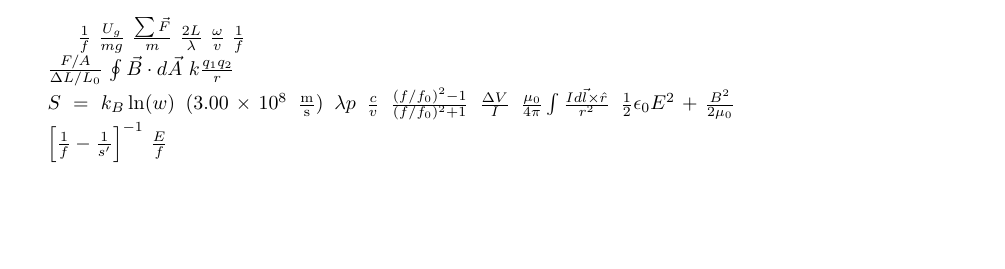
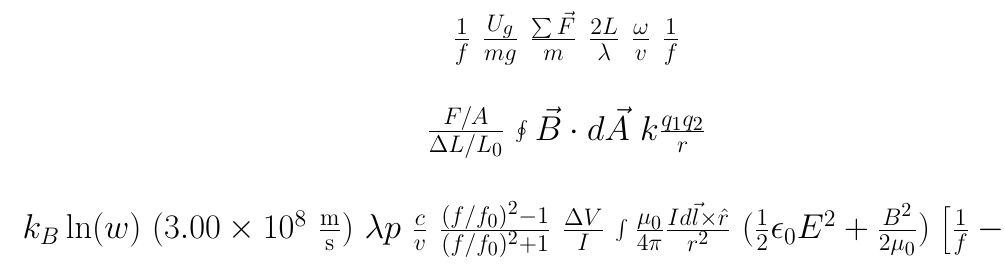
Before and after one commit to VinEdw/latex-physics-reports, a LaTeX document (thank-you-card/schnurbusch-card.tex): part of the page, cut so that both start at the same text, the shorter picture padded with empty space. The pictures show the PDF file thank-you-card/schnurbusch-card.pdf that the author committed with the source.

Commit message:
made text large, centered, and landscape

```diff
--- a/thank-you-card/schnurbusch-card.tex
+++ b/thank-you-card/schnurbusch-card.tex
@@ -1,9 +1,13 @@
 \documentclass{article}
 
 \usepackage{IEEEtrantools}
+\usepackage{pdflscape}
 \pagestyle{empty}
 
 \begin{document}
+\begin{landscape}
+\begin{center}
+\begin{LARGE}
 
 % Thank
 $\frac{1}{f}$
@@ -12,10 +16,12 @@ $\frac{\sum \vec F}{m}$
 $\frac{2L}{\lambda}$
 $\frac{\omega}{v}$
 $\frac{1}{f}$ \\
+\vspace{20pt}
 % You
 $\frac{F/A}{\Delta L/L_0}$
 $\oint \vec B \cdot d\vec A$
 $k \frac{q_1 q_2}{r}$ \\
+\vspace{20pt}
 % Schnurbusch
 $k_B \ln(w)$
 $(3.00 \times 10^8~\mathrm{\frac m s})$
@@ -23,9 +29,12 @@ $\lambda p$
 $\frac{c}{v}$
 $\frac{(f/f_0)^2 - 1}{(f/f_0)^2 + 1}$
 $\frac{\Delta V}{I}$
-$\frac{\mu_0}{4\pi} \int\frac{I d\vec l \times \hat r}{r^2}$
-$\frac 1 2 \epsilon_0 E^2 + \frac{B^2}{2\mu_0}$
+$\int\frac{\mu_0}{4\pi} \frac{I d\vec l \times \hat r}{r^2}$
+$(\frac 1 2 \epsilon_0 E^2 + \frac{B^2}{2\mu_0})$
 $\left[ \frac{1}{f} - \frac{1}{s'} \right]^{-1}$
 $\frac{E}{f}$
 
+\end{LARGE}
+\end{center}
+\end{landscape}
 \end{document}
```
Also changed, not shown: thank-you-card/schnurbusch-card.pdf.
